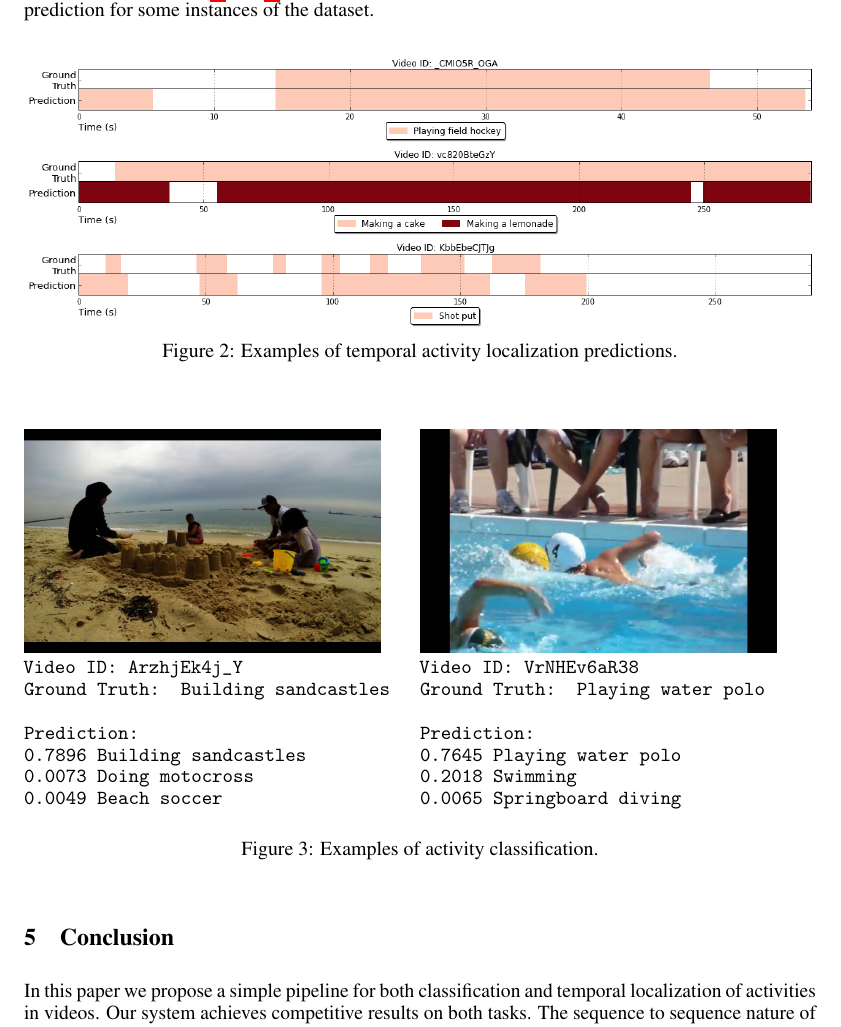
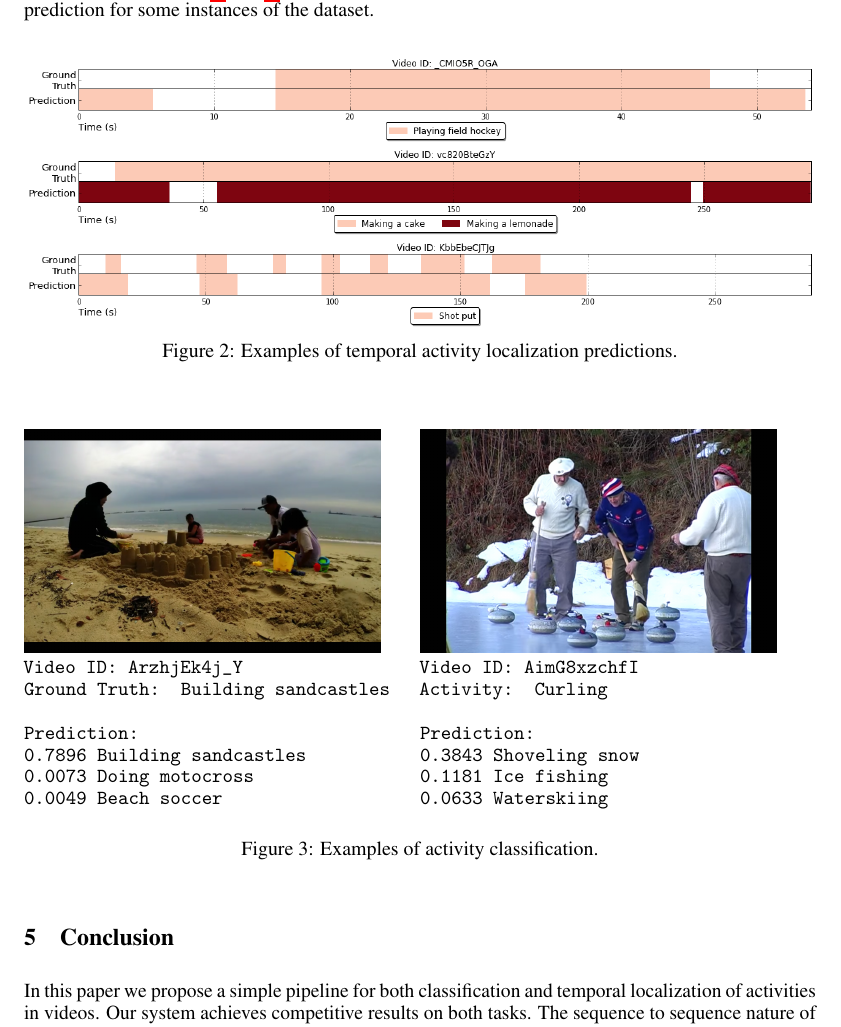
Before and after one commit to albertomontesg/lscvs_2016, a LaTeX paper (paper.tex): part of page 4 of 5, cut so that both start at the same text. Compiled offline with pdfLaTeX.

Commit message:
New figure

```diff
--- a/paper.tex
+++ b/paper.tex
@@ -268,14 +268,14 @@ Figures~\ref{fig:example_results_detect} and~\ref{fig:example_results_classifica
     0.0049	Beach soccer \\}
 \end{subfigure}%
 \begin{subfigure}[b]{.5\textwidth}
-    \includegraphics[width=0.9\linewidth]{img/results_visualization_classification_4}
-    \texttt{Video ID: VrNHEv6aR38 \\
-    Ground Truth: Playing water polo \\
+    \includegraphics[width=0.9\linewidth]{img/results_visualization_classification_2}
+    \texttt{Video ID: AimG8xzchfI \\
+	Activity: Curling \\
     \\
     Prediction: \\
-    0.7645	Playing water polo \\
-    0.2018	Swimming \\
-    0.0065	Springboard diving\\}
+    0.3843	Shoveling snow \\
+    0.1181	Ice fishing \\
+    0.0633	Waterskiing \\}
 \end{subfigure}
 
 \caption{Examples of activity classification.}
```
Also changed, not shown: img/results_visualization_classification_2.png (added).
